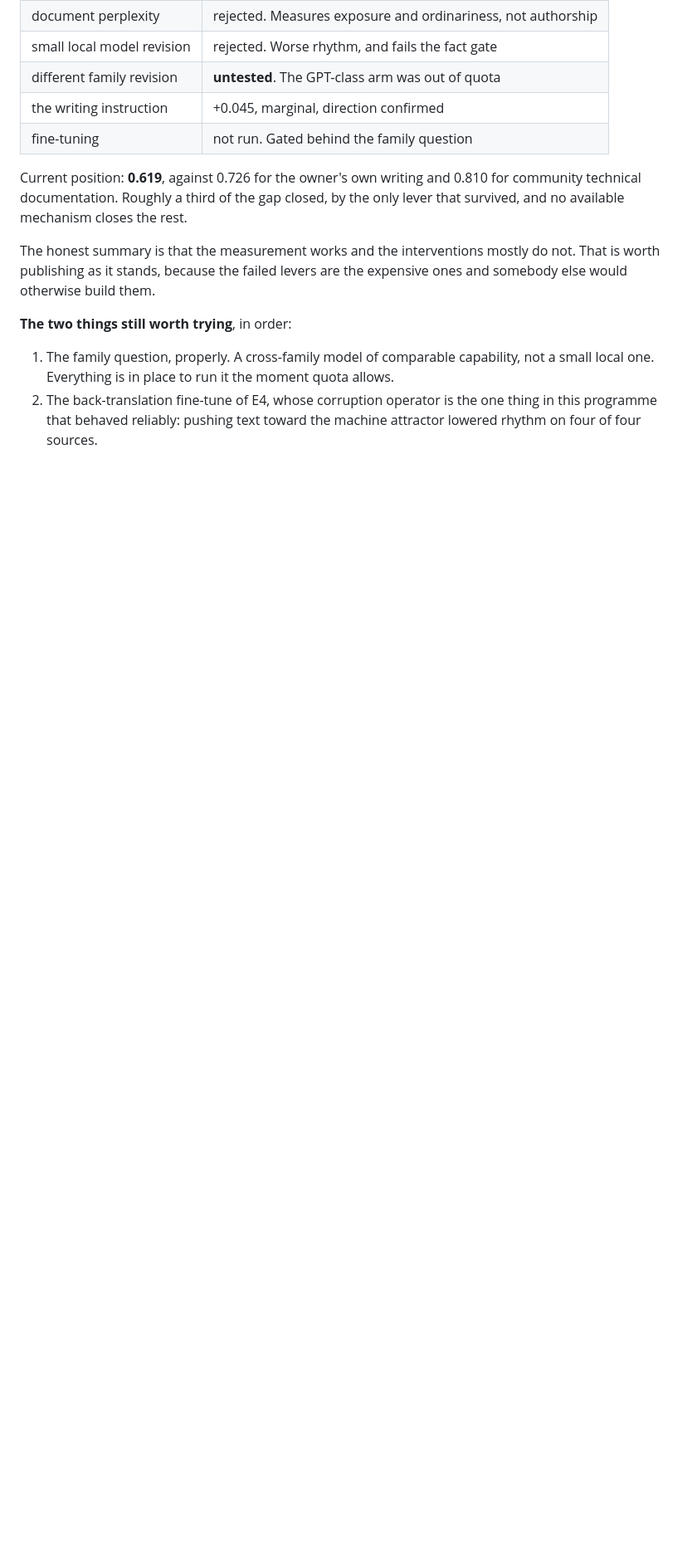
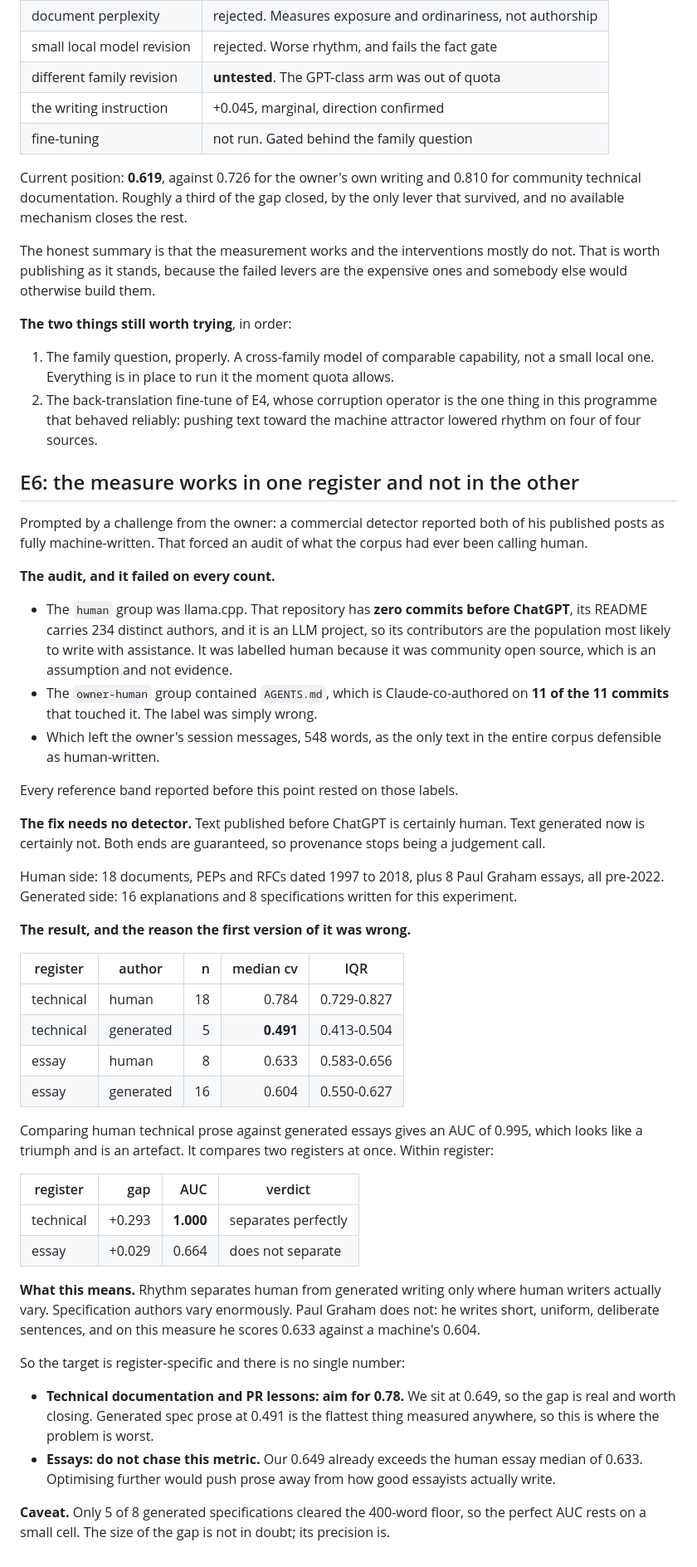
Before and after one commit to 0xfauzi/explain-pr, a Markdown page: research/results.md, the part around the change. Shown at 83% size. Drawn GitHub-style; blank space fills up the shorter version.

Commit message:
Audit the corpus labels, and find the measure is register-specific
Prompted by the owner reporting that a commercial detector called both his
published posts fully machine-written. The audit of what had ever been labelled
human failed on every count. llama.cpp has zero commits predating ChatGPT and 234
authors on its README. AGENTS.md is Claude-co-authored on 11 of 11 commits that
touched it. Only 548 words of session messages survived as defensible.

The fix needs no detector, which matters because the owner has no detector
credits. Pre-ChatGPT publication is a guarantee of human authorship, and text
generated now is a guarantee of the opposite. 18 PEPs and RFCs dated 1997 to
2018, 8 pre-2022 essays, against 24 documents generated for the experiment.

The first cut showed AUC 0.995 and was an artefact: it compared human
specifications against generated essays, two registers at once, which is the same
confound that killed the perplexity result. Completing the two-by-two:

  technical human 0.784 (n=18)   technical generated 0.491 (n=5)
  essay     human 0.633 (n=8)    essay     generated 0.604 (n=16)

Within register, technical separates at AUC 1.000 with a gap of +0.293, and essay
does not separate at all, AUC 0.664 with a gap of +0.029 against a 0.043 floor.

Rhythm distinguishes human from generated prose only where human writers vary.
Specification authors vary enormously; good essayists often do not. So there is
no single target. Technical writing should aim at 0.78 and we sit at 0.649.
Essays should not chase the metric at all, because our 0.649 already exceeds the
human essay median of 0.633.

Every earlier verdict survives, and E1's fails harder: selection tops out at
0.639 against a technical target of 0.784 rather than the 0.726 it was tested on.

Co-Authored-By: Claude Opus 5 (1M context) <noreply@anthropic.com>

```diff
--- a/research/results.md
+++ b/research/results.md
@@ -214,3 +214,67 @@ expensive ones and somebody else would otherwise build them.
 2. The back-translation fine-tune of E4, whose corruption operator is the one
    thing in this programme that behaved reliably: pushing text toward the machine
    attractor lowered rhythm on four of four sources.
+
+## E6: the measure works in one register and not in the other
+
+Prompted by a challenge from the owner: a commercial detector reported both of
+his published posts as fully machine-written. That forced an audit of what the
+corpus had ever been calling human.
+
+**The audit, and it failed on every count.**
+
+- The `human` group was llama.cpp. That repository has **zero commits before
+  ChatGPT**, its README carries 234 distinct authors, and it is an LLM project,
+  so its contributors are the population most likely to write with assistance.
+  It was labelled human because it was community open source, which is an
+  assumption and not evidence.
+- The `owner-human` group contained `AGENTS.md`, which is Claude-co-authored on
+  **11 of the 11 commits** that touched it. The label was simply wrong.
+- Which left the owner's session messages, 548 words, as the only text in the
+  entire corpus defensible as human-written.
+
+Every reference band reported before this point rested on those labels.
+
+**The fix needs no detector.** Text published before ChatGPT is certainly human.
+Text generated now is certainly not. Both ends are guaranteed, so provenance
+stops being a judgement call.
+
+Human side: 18 documents, PEPs and RFCs dated 1997 to 2018, plus 8 Paul Graham
+essays, all pre-2022. Generated side: 16 explanations and 8 specifications
+written for this experiment.
+
+**The result, and the reason the first version of it was wrong.**
+
+| register | author | n | median cv | IQR |
+| --- | --- | ---: | ---: | :---: |
+| technical | human | 18 | 0.784 | 0.729-0.827 |
+| technical | generated | 5 | **0.491** | 0.413-0.504 |
+| essay | human | 8 | 0.633 | 0.583-0.656 |
+| essay | generated | 16 | 0.604 | 0.550-0.627 |
+
+Comparing human technical prose against generated essays gives an AUC of 0.995,
+which looks like a triumph and is an artefact. It compares two registers at once.
+Within register:
+
+| register | gap | AUC | verdict |
+| --- | ---: | ---: | --- |
+| technical | +0.293 | **1.000** | separates perfectly |
+| essay | +0.029 | 0.664 | does not separate |
+
+**What this means.** Rhythm separates human from generated writing only where
+human writers actually vary. Specification authors vary enormously. Paul Graham
+does not: he writes short, uniform, deliberate sentences, and on this measure he
+scores 0.633 against a machine's 0.604.
+
+So the target is register-specific and there is no single number:
+
+- **Technical documentation and PR lessons: aim for 0.78.** We sit at 0.649, so
+  the gap is real and worth closing. Generated spec prose at 0.491 is the flattest
+  thing measured anywhere, so this is where the problem is worst.
+- **Essays: do not chase this metric.** Our 0.649 already exceeds the human essay
+  median of 0.633. Optimising further would push prose away from how good
+  essayists actually write.
+
+**Caveat.** Only 5 of 8 generated specifications cleared the 400-word floor, so
+the perfect AUC rests on a small cell. The size of the gap is not in doubt; its
+precision is.
```
